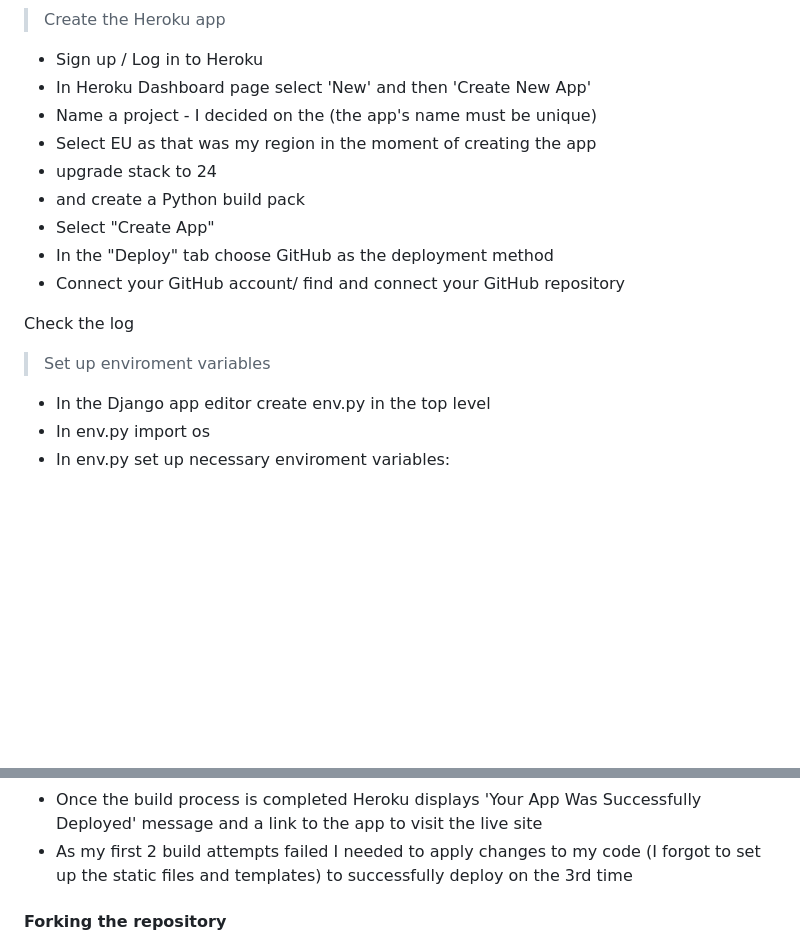
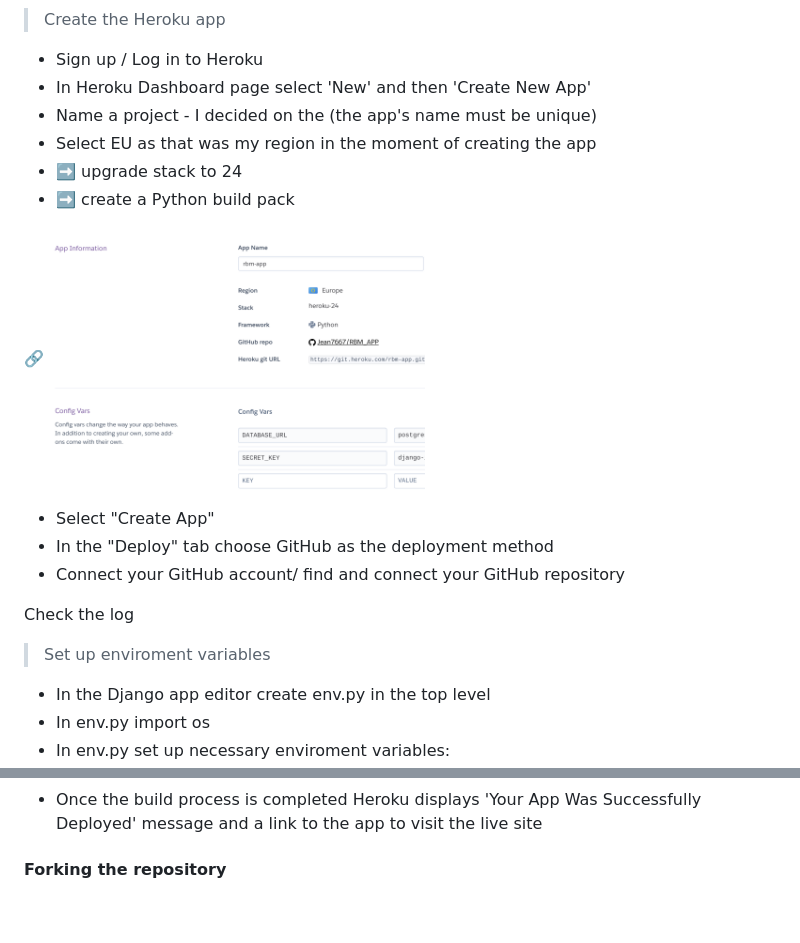
Before and after one commit to Jean7667/RBM_APP, a Markdown page: README.md, 2 parts joined by grey strips. Drawn GitHub-style; blank space fills up the shorter version.

```diff
--- a/README.md
+++ b/README.md
@@ -430,13 +454,14 @@ css code validation with W3C CSS Validation Service
 > Create the Heroku app
-
-
 
 - Sign up / Log in to Heroku
 - In Heroku Dashboard page select 'New' and then 'Create New App'
 - Name a project - I decided on the  (the app's name must be unique)
 - Select EU as that was my region in the moment of creating the app
-- upgrade stack to 24
-- and create a Python build pack
+- :arrow_right: upgrade stack to 24
+- ➡️ create a Python build pack
+
+🔗 <img src="./rbmdoc/Heroku24stack config vars.png" width="50%" height="50%">
+
 - Select "Create App"
 - In the "Deploy" tab choose GitHub as the deployment method
 - Connect your GitHub account/ find and connect your GitHub repository
@@ -444,7 +469,6 @@ css code validation with W3C CSS Validation Service
 Check the log
 
 > Set up enviroment variables
-
 - In the Django app editor create env.py in the top level
 - In env.py import os
 - In env.py set up necessary enviroment variables:
@@ -488,5 +512,5 @@ web: guincorn PROJECT_NAME.wsgi
 - Once the build process is completed Heroku displays 'Your App Was Successfully Deployed' message and a link to the app to visit the live site
-- As my first 2 build attempts failed I needed to apply changes to my code (I forgot to set up the static files and templates) to successfully deploy on the 3rd time
+
 
 #### Forking the repository
 
```
Also changed, not shown: other parts of README.md (+38 -14 lines).
